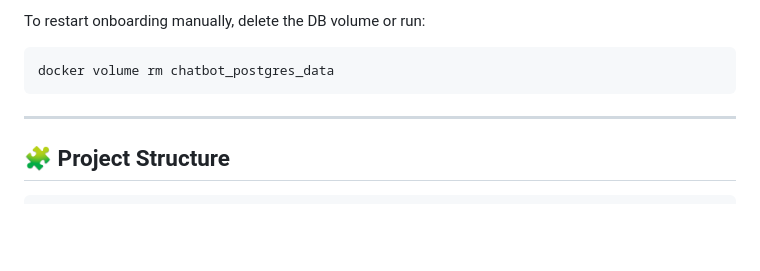
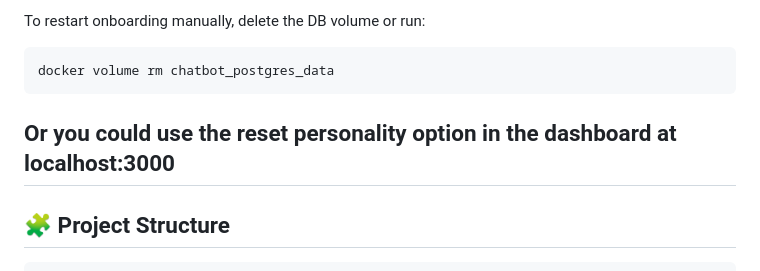
Before and after one commit to Manrajwazir/whatsapp-ai-bot, a Markdown page: README.md, the part around the change. Drawn GitHub-style; blank space fills up the shorter version.

````diff
--- a/README.md
+++ b/README.md
@@ -131,7 +131,7 @@ To restart onboarding manually, delete the DB volume or run:
 ```bash
 docker volume rm chatbot_postgres_data
 ```
-
+Or you could use the reset personality option in the dashboard at localhost:3000
 ---
 
 ## 🧩 Project Structure
````
